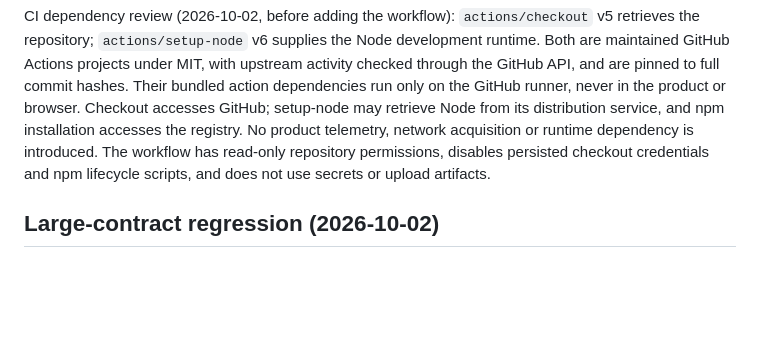
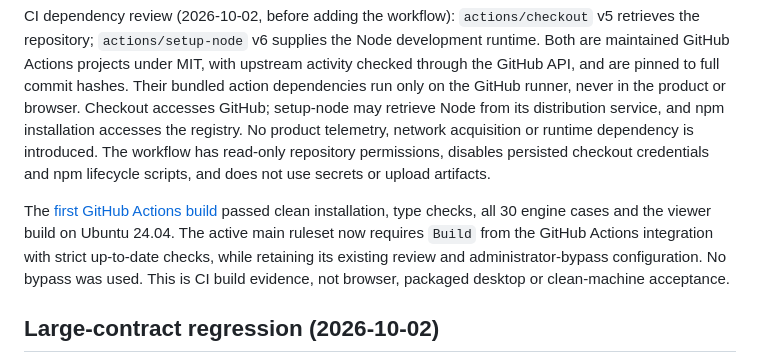
Before and after one commit to SpecRefit/specrefit, a Markdown page: docs/architecture/viewer.md, the part around the change. Rendered like a GitHub page; blank space fills up the shorter version.

Commit message:
Record successful GitHub build and enforced PR check

```diff
--- a/docs/architecture/viewer.md
+++ b/docs/architecture/viewer.md
@@ -59,6 +59,8 @@ No generated contract output exists, so browser/Node/Electron parity here is ins
 
 CI dependency review (2026-10-02, before adding the workflow): `actions/checkout` v5 retrieves the repository; `actions/setup-node` v6 supplies the Node development runtime. Both are maintained GitHub Actions projects under MIT, with upstream activity checked through the GitHub API, and are pinned to full commit hashes. Their bundled action dependencies run only on the GitHub runner, never in the product or browser. Checkout accesses GitHub; setup-node may retrieve Node from its distribution service, and npm installation accesses the registry. No product telemetry, network acquisition or runtime dependency is introduced. The workflow has read-only repository permissions, disables persisted checkout credentials and npm lifecycle scripts, and does not use secrets or upload artifacts.
 
+The [first GitHub Actions build](https://github.com/SpecRefit/specrefit/actions/runs/37057588856) passed clean installation, type checks, all 30 engine cases and the viewer build on Ubuntu 24.04. The active main ruleset now requires `Build` from the GitHub Actions integration with strict up-to-date checks, while retaining its existing review and administrator-bypass configuration. No bypass was used. This is CI build evidence, not browser, packaged desktop or clean-machine acceptance.
+
 ## Large-contract regression (2026-10-02)
 
 The owner's 12,923,354-byte GitHub REST OpenAPI 3.0.3 document exposed the original 2 MB import limit and an inconspicuous failure message. The viewer now accepts bounded larger inputs and displays import/worker failures in a visible alert above the content. The file was tested locally without adding its contents to the repository. All three WSL browser engines loaded 1,224 operations and 966 schemas with zero inspection diagnostics; searching, selecting an operation and opening a schema succeeded. Measured picker-to-ready times were approximately 3.1 seconds in Chromium, 4.3 in Firefox and 3.6 in WebKit on this workstation, not performance guarantees. A Node probe's RSS fell from approximately 825 MB with JSON parsed through YAML to 393 MB with the streaming JSON path; these are process snapshots, not peak-memory bounds.
```
Also changed, not shown: ROADMAP.md (+1 -1 lines).
